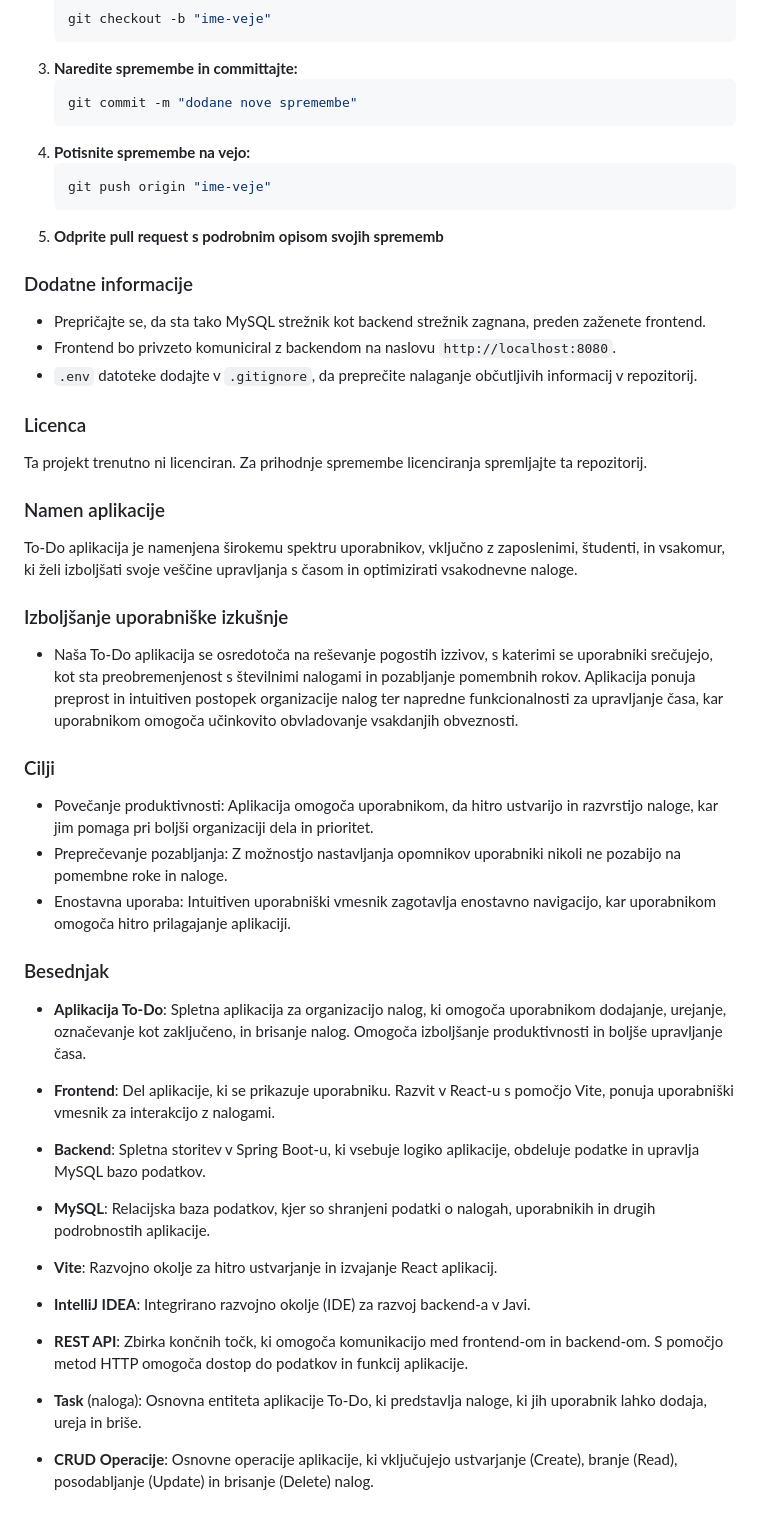
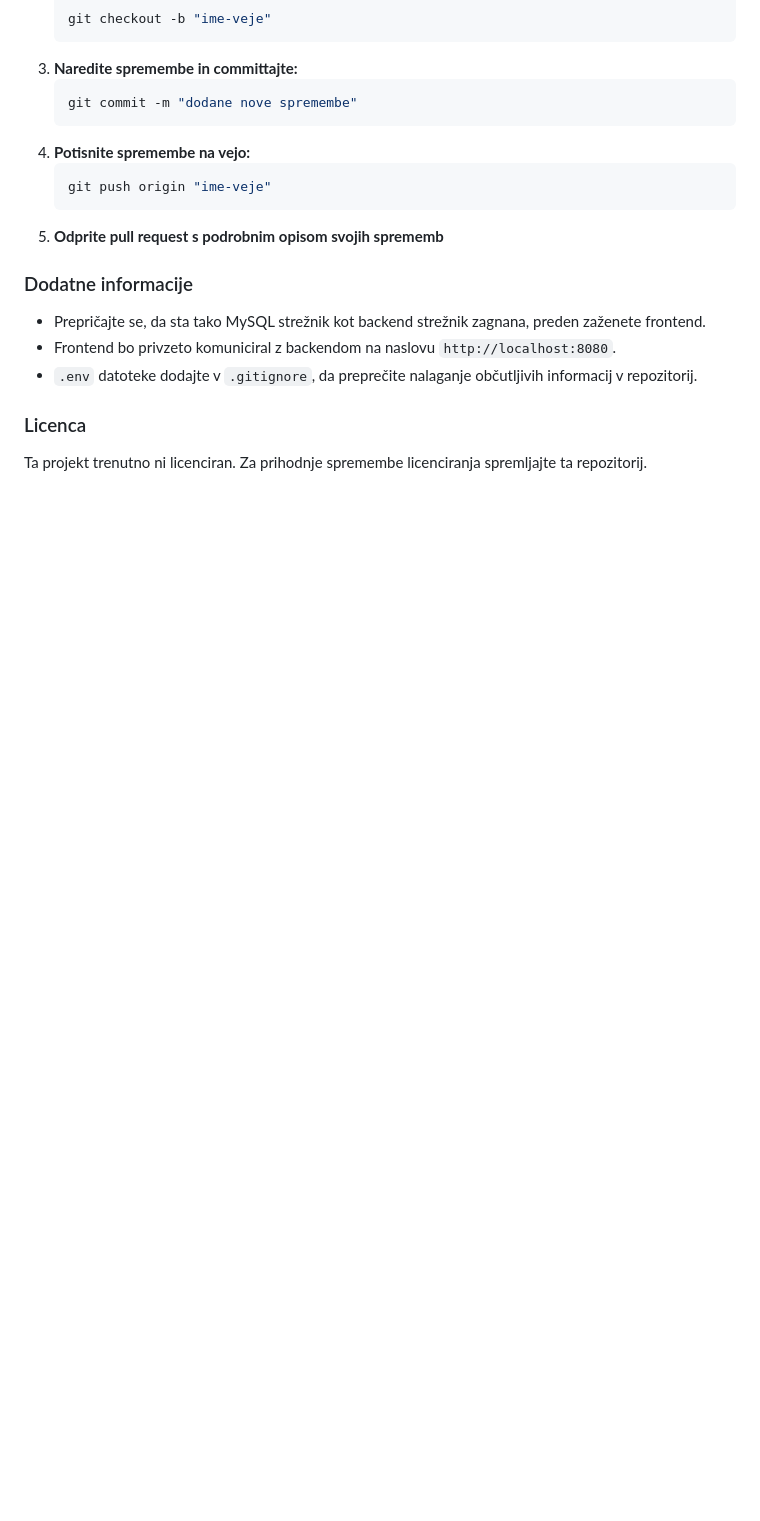
Before and after one commit to Gjoce/To-do-application, a Markdown page: README.md, the part around the change. GitHub-like rendering; blank space fills up the shorter version.

```diff
--- a/README.md
+++ b/README.md
@@ -266,38 +266,3 @@ Prispevki so vedno dobrodošli! Sledite tem korakom:
 ### Licenca
 
 Ta projekt trenutno ni licenciran. Za prihodnje spremembe licenciranja spremljajte ta repozitorij.
-
-### Namen aplikacije
-
-   To-Do aplikacija je namenjena širokemu spektru uporabnikov, vključno z zaposlenimi, študenti, in vsakomur, ki želi izboljšati svoje veščine upravljanja s časom in optimizirati vsakodnevne naloge.
-
-### Izboljšanje uporabniške izkušnje
-
-- Naša To-Do aplikacija se osredotoča na reševanje pogostih izzivov, s katerimi se uporabniki srečujejo, kot sta preobremenjenost s številnimi nalogami in pozabljanje pomembnih rokov. Aplikacija ponuja preprost in intuitiven postopek organizacije nalog ter napredne funkcionalnosti za upravljanje časa, kar uporabnikom omogoča učinkovito obvladovanje vsakdanjih obveznosti.
-
-### Cilji
-
-- Povečanje produktivnosti: Aplikacija omogoča uporabnikom, da hitro ustvarijo in razvrstijo naloge, kar jim pomaga pri boljši organizaciji dela   in prioritet.
-- Preprečevanje pozabljanja: Z možnostjo nastavljanja opomnikov uporabniki nikoli ne pozabijo na pomembne roke in naloge.
-- Enostavna uporaba: Intuitiven uporabniški vmesnik zagotavlja enostavno navigacijo, kar uporabnikom omogoča hitro prilagajanje aplikaciji.
-
-
-### Besednjak
-
-- **Aplikacija To-Do**: Spletna aplikacija za organizacijo nalog, ki omogoča uporabnikom dodajanje, urejanje, označevanje kot zaključeno, in brisanje nalog. Omogoča izboljšanje produktivnosti in boljše upravljanje časa.
-
-- **Frontend**: Del aplikacije, ki se prikazuje uporabniku. Razvit v React-u s pomočjo Vite, ponuja uporabniški vmesnik za interakcijo z nalogami.
-
-- **Backend**: Spletna storitev v Spring Boot-u, ki vsebuje logiko aplikacije, obdeluje podatke in upravlja MySQL bazo podatkov.
-
-- **MySQL**: Relacijska baza podatkov, kjer so shranjeni podatki o nalogah, uporabnikih in drugih podrobnostih aplikacije.
-
-- **Vite**: Razvojno okolje za hitro ustvarjanje in izvajanje React aplikacij.
-
-- **IntelliJ IDEA**: Integrirano razvojno okolje (IDE) za razvoj backend-a v Javi.
-
-- **REST API**: Zbirka končnih točk, ki omogoča komunikacijo med frontend-om in backend-om. S pomočjo metod HTTP omogoča dostop do podatkov in funkcij aplikacije.
-
-- **Task** (naloga): Osnovna entiteta aplikacije To-Do, ki predstavlja naloge, ki jih uporabnik lahko dodaja, ureja in briše.
-
-- **CRUD Operacije**: Osnovne operacije aplikacije, ki vključujejo ustvarjanje (Create), branje (Read), posodabljanje (Update) in brisanje (Delete) nalog.
```
